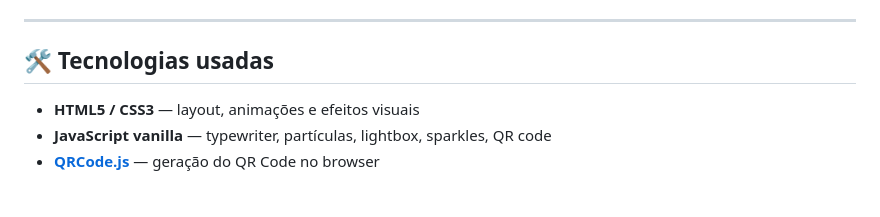
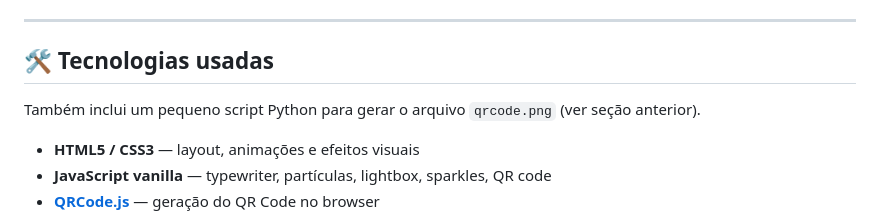
Before and after one commit to William-kelvem94/DIA-DAS-MULHERES, a Markdown page: README.md, the part around the change. Rendered like a GitHub page; blank space fills up the shorter version.

Commit message:
📝 update README with QR generator details

```diff
--- a/README.md
+++ b/README.md
@@ -68,6 +68,10 @@ Edite as seções `.moment-card` dentro do `index.html` — cada bloco tem uma t
 
 ## 🛠️ Tecnologias usadas
 
+Também inclui um pequeno script Python para gerar o arquivo `qrcode.png` (ver seção
+anterior).
+
+
 - **HTML5 / CSS3** — layout, animações e efeitos visuais
 - **JavaScript vanilla** — typewriter, partículas, lightbox, sparkles, QR code
 - **[QRCode.js](https://davidshimjs.github.io/qrcodejs/)** — geração do QR Code no browser
```
